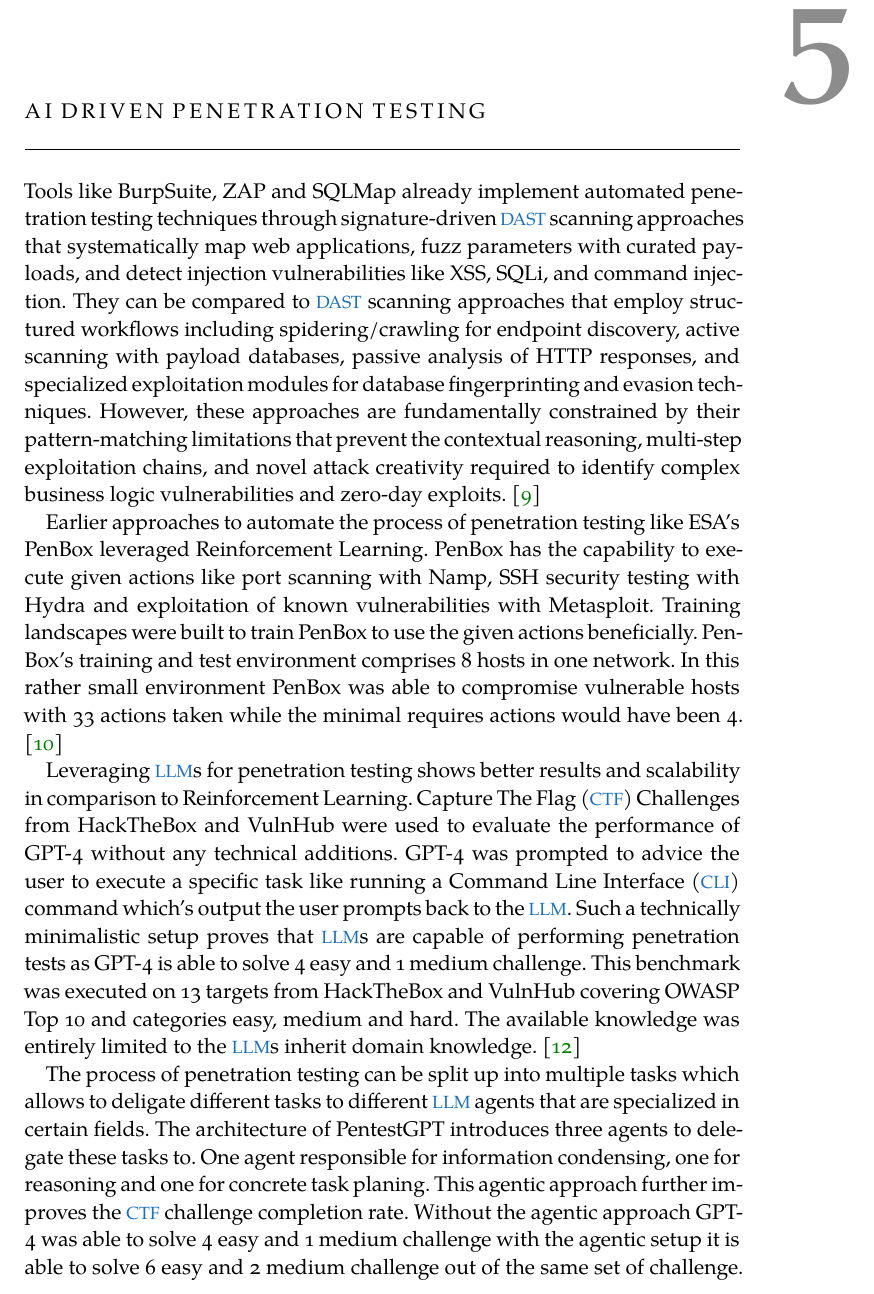
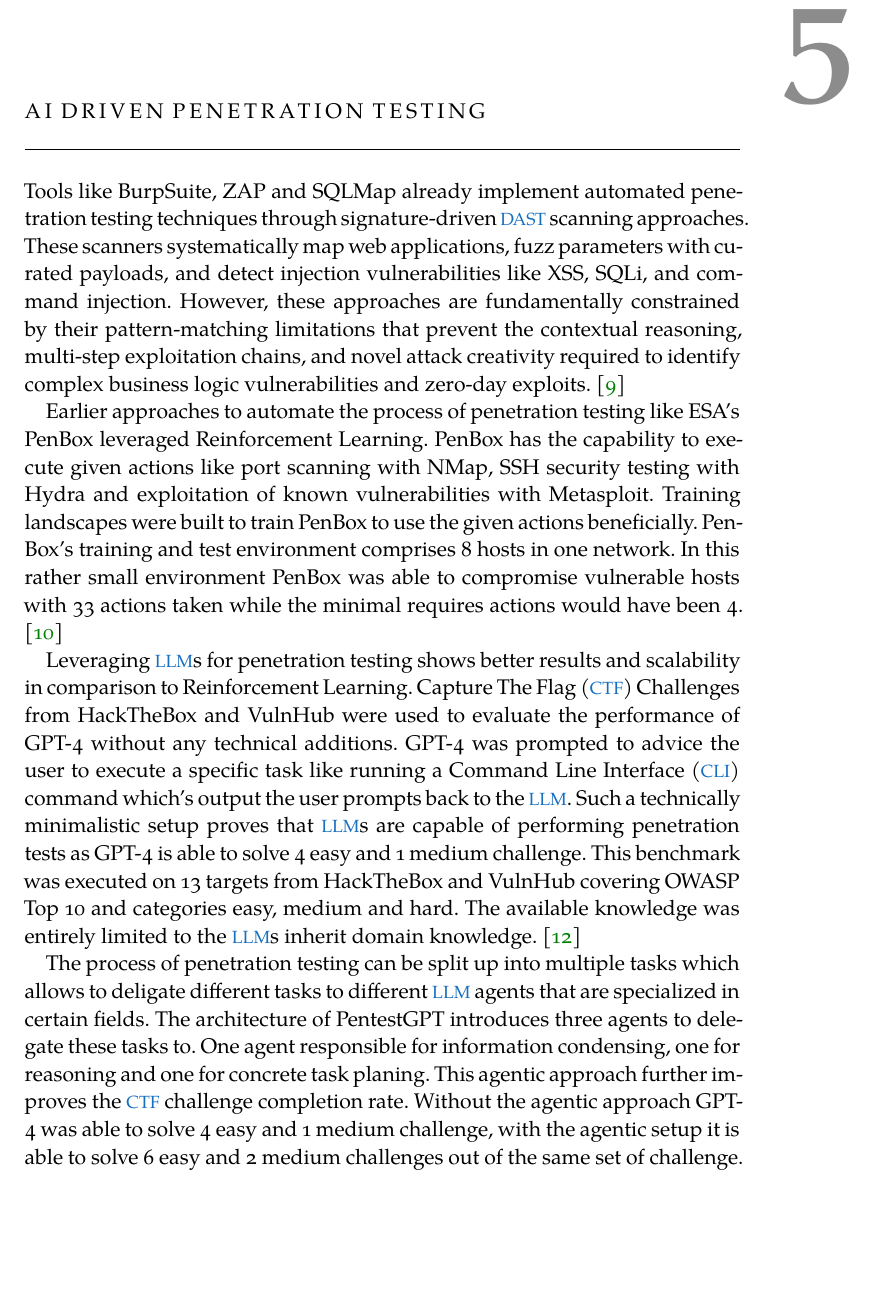
Before and after one commit to hprien/hausarbeit_1, a LaTeX thesis (thesis.tex, which reads chapters/examples/chapter05.tex): part of page 13 of 22, cut so that both start at the same text, the shorter picture padded with empty space. Compiled offline with XeLaTeX; a missing font is replaced by an installed copy or a similar font.

Commit message:
feedback morten

```diff
--- a/chapters/examples/chapter05.tex
+++ b/chapters/examples/chapter05.tex
@@ -2,13 +2,13 @@
 \label{ch:chapter05}
 %Penetration Tests can either be performed by a software vendor it self or they can be delegated to a third party specialist. Costs that could be caused by data breaches and exploited vulnerabilities are significantly higher than costs of penetration tests. \cite{Gaafar_2024} However penetration tests are time consuming and labour intensive thus expensive dough. \cite{Confido_2022}
 
-Tools like BurpSuite, ZAP and SQLMap already implement automated penetration testing techniques through signature-driven \ac{DAST} scanning approaches that systematically map web applications, fuzz parameters with curated payloads, and detect injection vulnerabilities like XSS, SQLi, and command injection. They can be compared to \ac{DAST} scanning approaches that employ structured workflows including spidering/crawling for endpoint discovery, active scanning with payload databases, passive analysis of HTTP responses, and specialized exploitation modules for database fingerprinting and evasion techniques. However, these approaches are fundamentally constrained by their pattern-matching limitations that prevent the contextual reasoning, multi-step exploitation chains, and novel attack creativity required to identify complex business logic vulnerabilities and zero-day exploits. \cite{Osman_2025}
+Tools like BurpSuite, ZAP and SQLMap already implement automated penetration testing techniques through signature-driven \ac{DAST} scanning approaches. These scanners systematically map web applications, fuzz parameters with curated payloads, and detect injection vulnerabilities like XSS, SQLi, and command injection. However, these approaches are fundamentally constrained by their pattern-matching limitations that prevent the contextual reasoning, multi-step exploitation chains, and novel attack creativity required to identify complex business logic vulnerabilities and zero-day exploits. \cite{Osman_2025}
 
-Earlier approaches to automate the process of penetration testing like ESA's PenBox leveraged Reinforcement Learning. PenBox has the capability to execute given actions like port scanning with Namp, SSH security testing with Hydra and exploitation of known vulnerabilities with Metasploit. Training landscapes were built to train PenBox to use the given actions beneficially. PenBox's training and test environment comprises 8 hosts in one network. In this rather small environment PenBox was able to compromise vulnerable hosts with 33 actions taken while the minimal requires actions would have been 4. \cite{Confido_2022}
+Earlier approaches to automate the process of penetration testing like ESA's PenBox leveraged Reinforcement Learning. PenBox has the capability to execute given actions like port scanning with NMap, SSH security testing with Hydra and exploitation of known vulnerabilities with Metasploit. Training landscapes were built to train PenBox to use the given actions beneficially. PenBox's training and test environment comprises 8 hosts in one network. In this rather small environment PenBox was able to compromise vulnerable hosts with 33 actions taken while the minimal requires actions would have been 4. \cite{Confido_2022}
 
 Leveraging \ac{LLM}s for penetration testing shows better results and scalability in comparison to Reinforcement Learning. \ac{CTF} Challenges from HackTheBox and VulnHub were used to evaluate the performance of GPT-4 without any technical additions. GPT-4 was prompted to advice the user to execute a specific task like running a \ac{CLI} command which's output the user prompts back to the \ac{LLM}. Such a technically minimalistic setup proves that \ac{LLM}s are capable of performing penetration tests as GPT-4 is able to solve 4 easy and 1 medium challenge. This benchmark was executed on 13 targets from HackTheBox and VulnHub covering OWASP Top 10 and categories easy, medium and hard. The available knowledge was entirely limited to the \ac{LLM}s inherit domain knowledge. \cite{Deng_2024}
 
-The process of penetration testing can be split up into multiple tasks which allows to deligate different tasks to different \ac{LLM} agents that are specialized in certain fields. The architecture of PentestGPT introduces three agents to delegate these tasks to. One agent responsible for information condensing, one for reasoning and one for concrete task planing. This agentic approach further improves the \ac{CTF} challenge completion rate. Without the agentic approach GPT-4 was able to solve 4 easy and 1 medium challenge with the agentic setup it is able to solve 6 easy and 2 medium challenge out of the same set of challenge. The increase in \ac{CTF} challenge completion rate points to the significance of the \ac{LLM} orchestration. \cite{Deng_2024}
+The process of penetration testing can be split up into multiple tasks which allows to deligate different tasks to different \ac{LLM} agents that are specialized in certain fields. The architecture of PentestGPT introduces three agents to delegate these tasks to. One agent responsible for information condensing, one for reasoning and one for concrete task planing. This agentic approach further improves the \ac{CTF} challenge completion rate. Without the agentic approach GPT-4 was able to solve 4 easy and 1 medium challenge, with the agentic setup it is able to solve 6 easy and 2 medium challenges out of the same set of challenge. The increase in \ac{CTF} challenge completion rate points to the significance of the \ac{LLM} orchestration. \cite{Deng_2024}
 
 One limiting factor towards higher \ac{CTF} challenge completion is the lack of up-to-date domain specific knowledge such as known vulnerabilities. The knowledge of an \ac{LLM} is entangled within thousands of parameters. Retraining \ac{LLM}s with up-to-date information is computationally very expensive. \ac{RAG} introduced by Lewis et al. \cite{lewis_2020} is a common approach to provide \ac{LLM}s with knowledge it has not inertly build in. The additional information are stored as embeddings in a vector database. The \ac{LLM} is then provided with retrieved information from the \ac{RAG}'s vector database. \cite{lewis_2020}
 
```
Also changed, not shown: thesis.pdf, chapters/examples/chapter05.tex (4 more changed lines).
